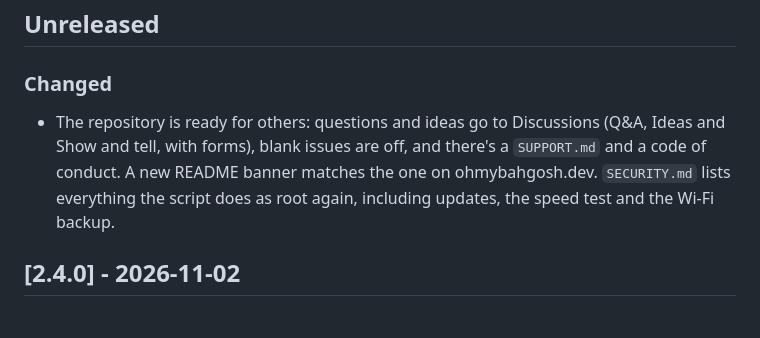
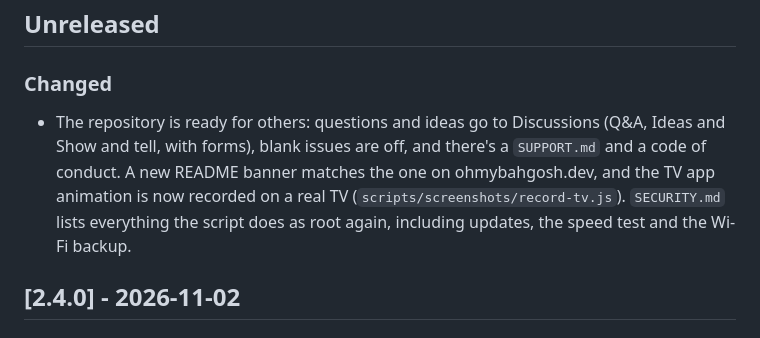
Before and after one commit to ohmybahgosh/LG-USB-2-ETH0, a Markdown page: CHANGELOG.md, the part around the change. Drawn GitHub-style.

```diff
--- a/CHANGELOG.md
+++ b/CHANGELOG.md
@@ -6,7 +6,7 @@ All notable changes to LG-USB-2-ETH0.  Versions follow [semantic versioning](htt
 
 ### Changed
 
-- The repository is ready for others: questions and ideas go to Discussions (Q&A, Ideas and Show and tell, with forms), blank issues are off, and there's a `SUPPORT.md` and a code of conduct.  A new README banner matches the one on ohmybahgosh.dev.  `SECURITY.md` lists everything the script does as root again, including updates, the speed test and the Wi-Fi backup.
+- The repository is ready for others: questions and ideas go to Discussions (Q&A, Ideas and Show and tell, with forms), blank issues are off, and there's a `SUPPORT.md` and a code of conduct.  A new README banner matches the one on ohmybahgosh.dev, and the TV app animation is now recorded on a real TV (`scripts/screenshots/record-tv.js`).  `SECURITY.md` lists everything the script does as root again, including updates, the speed test and the Wi-Fi backup.
 
 ## [2.4.0] - 2026-11-02
 
```
Also changed, not shown: README.md (+3 -3 lines), docs/ai/GUIDE.md (+1 -1 lines), assets/app-tv.gif (added), 3 other files.
